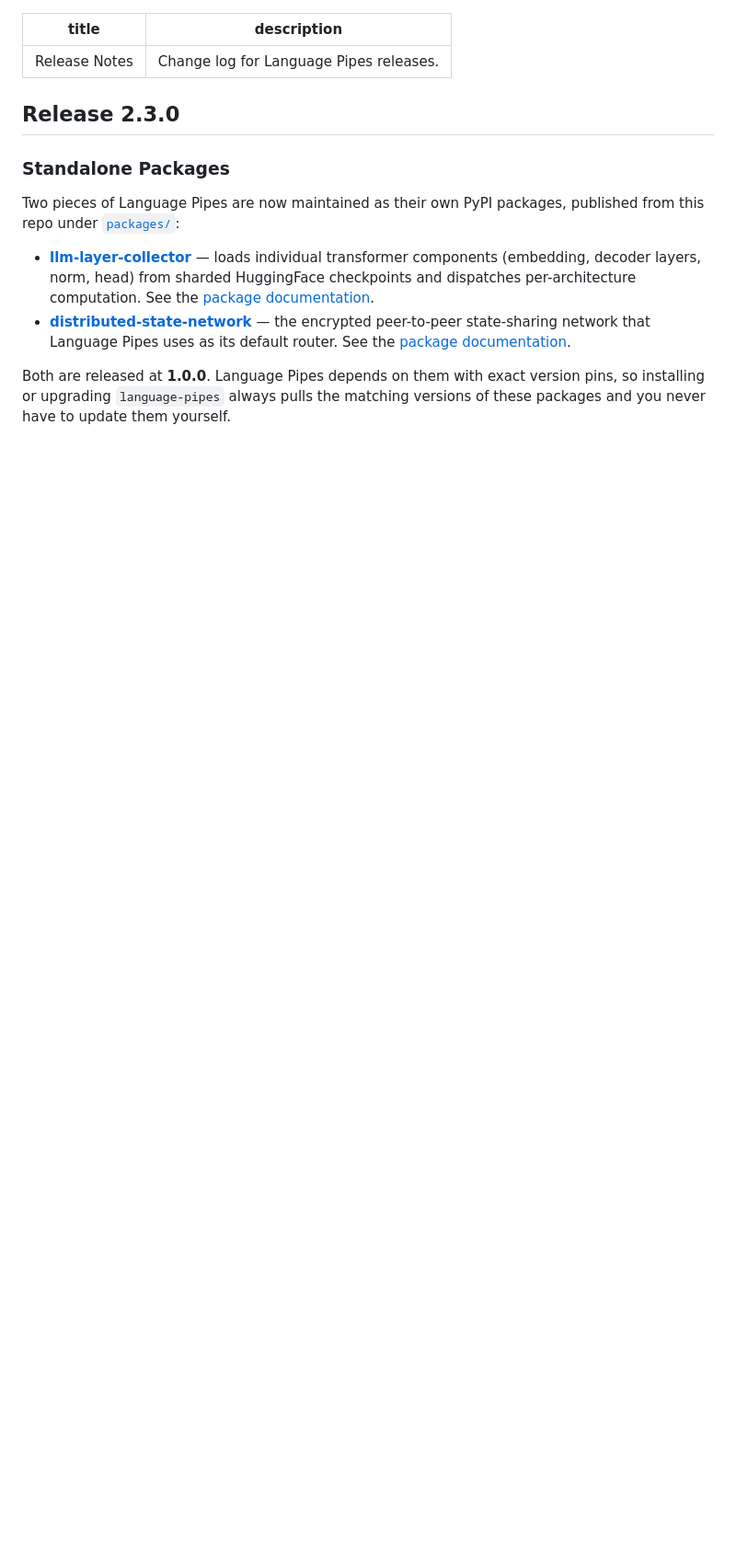
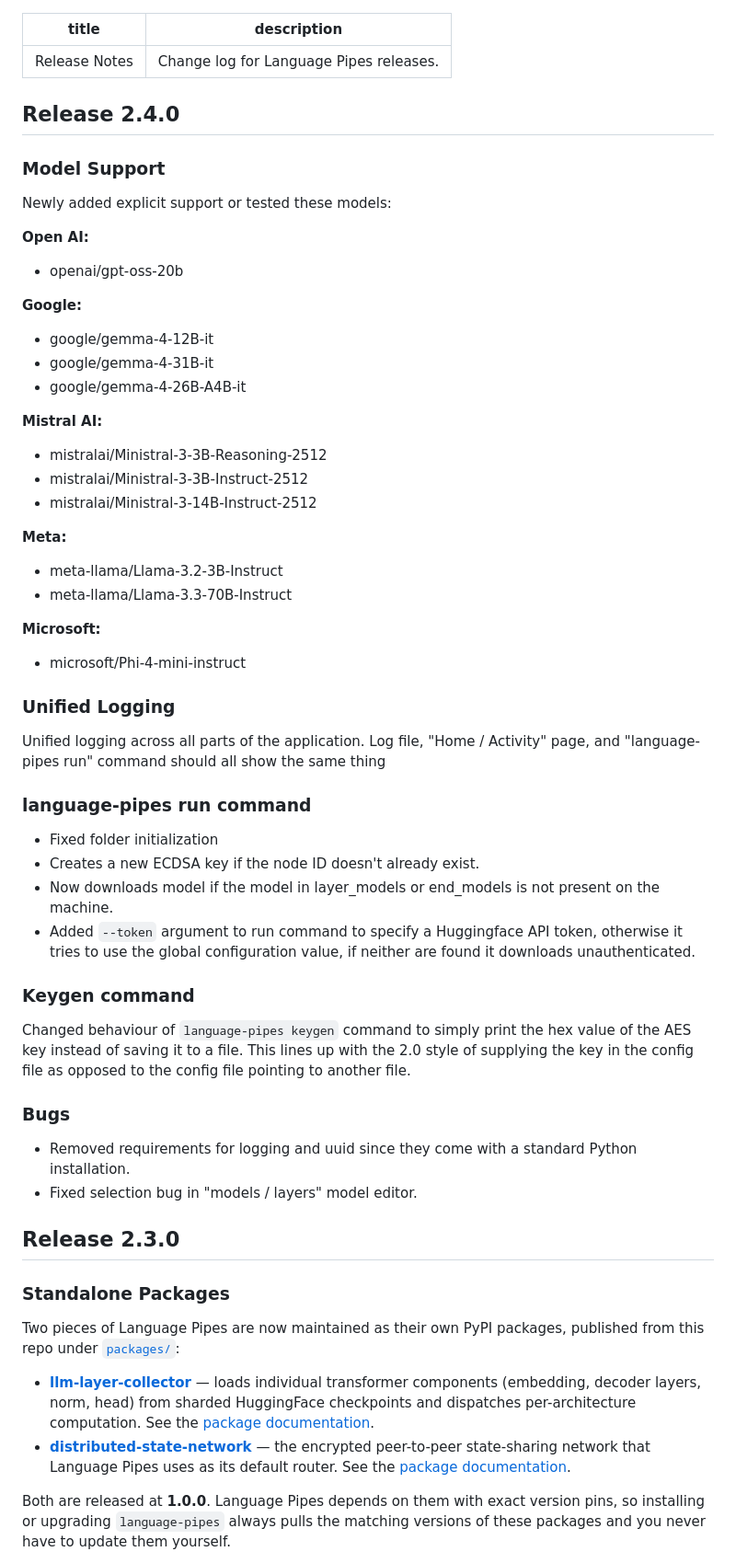
Before and after one commit to erinclemmer/language-pipes, a Markdown page: documentation/release-notes.md, the part around the change. Shown at 92% size. GitHub-like rendering; blank space fills up the shorter version.

Commit message:
Update release notes

```diff
--- a/documentation/release-notes.md
+++ b/documentation/release-notes.md
@@ -2,6 +2,47 @@
 title: Release Notes
 description: Change log for Language Pipes releases.
 ---
+
+## Release 2.4.0
+
+### Model Support
+Newly added explicit support or tested these models:
+
+**Open AI:**
+- openai/gpt-oss-20b
+
+**Google:**
+- google/gemma-4-12B-it
+- google/gemma-4-31B-it
+- google/gemma-4-26B-A4B-it
+
+**Mistral AI:**
+- mistralai/Ministral-3-3B-Reasoning-2512
+- mistralai/Ministral-3-3B-Instruct-2512
+- mistralai/Ministral-3-14B-Instruct-2512
+
+**Meta:**
+- meta-llama/Llama-3.2-3B-Instruct
+- meta-llama/Llama-3.3-70B-Instruct
+
+**Microsoft:**
+- microsoft/Phi-4-mini-instruct
+
+### Unified Logging
+Unified logging across all parts of the application. Log file, "Home / Activity" page, and "language-pipes run" command should all show the same thing
+
+### language-pipes run command
+- Fixed folder initialization
+- Creates a new ECDSA key if the node ID doesn't already exist.
+- Now downloads model if the model in layer_models or end_models is not present on the machine.
+- Added `--token` argument to run command to specify a Huggingface API token, otherwise it tries to use the global configuration value, if neither are found it downloads unauthenticated.
+
+### Keygen command
+Changed behaviour of `language-pipes keygen` command to simply print the hex value of the AES key instead of saving it to a file. This lines up with the 2.0 style of supplying the key in the config file as opposed to the config file pointing to another file.
+
+### Bugs
+- Removed requirements for logging and uuid since they come with a standard Python installation.
+- Fixed selection bug in "models / layers" model editor.
 
 ## Release 2.3.0
 
```
